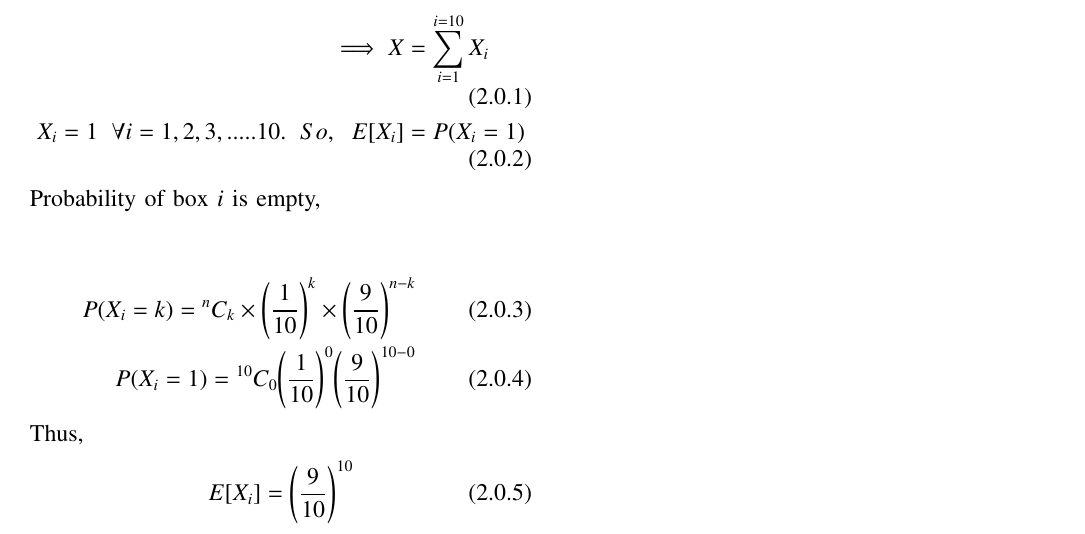
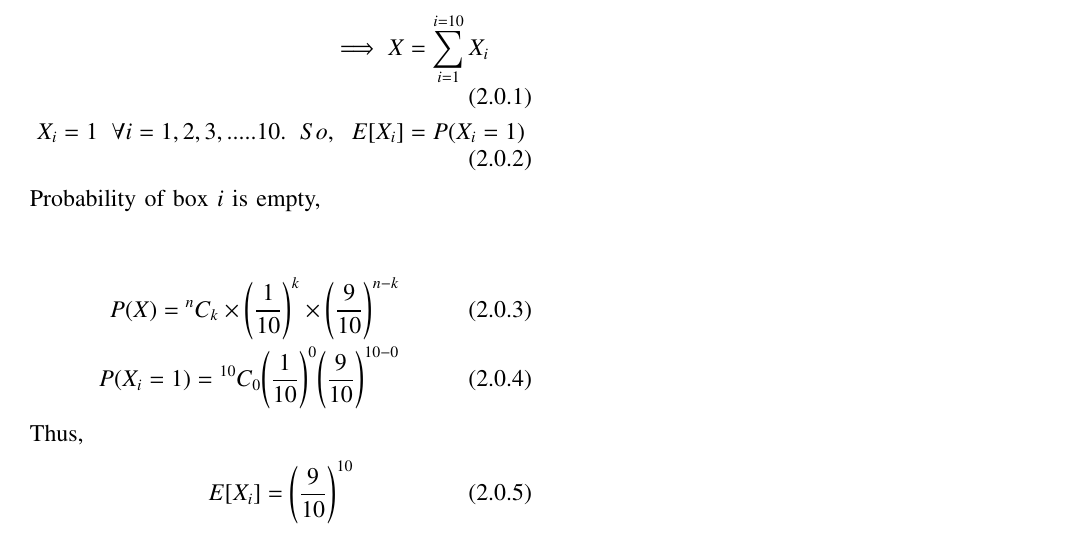
Before and after one commit to ASHWITHA-11008/Assignment-3, a LaTeX problem sheet (Assignment-3.tex): part of the page, cut so that both start at the same text. Compiled offline with pdfLaTeX.

Commit message:
Add files via upload

```diff
--- a/Assignment-3.tex
+++ b/Assignment-3.tex
@@ -160,7 +160,7 @@ E[X_i] & =P(X_i=1)
 Probability of box $i$ is empty,\\
 
 \begin{align}
-P(X_i=k)=\Comb{n}{k}\times{\left({\frac{1}{10}}\right)}^k\times{\left({\frac{9}{10}}\right)}^{n-k}\\
+P(X)=\Comb{n}{k}\times{\left({\frac{1}{10}}\right)}^k\times{\left({\frac{9}{10}}\right)}^{n-k}\\
 P(X_i=1)=\Comb{10}{0}{\brak{\frac{1}{10}}^0}{\brak{\frac{9}{10}}^{10-0}}
 \end{align}
 Thus,
```
Also changed, not shown: Assignment-3.pdf.
